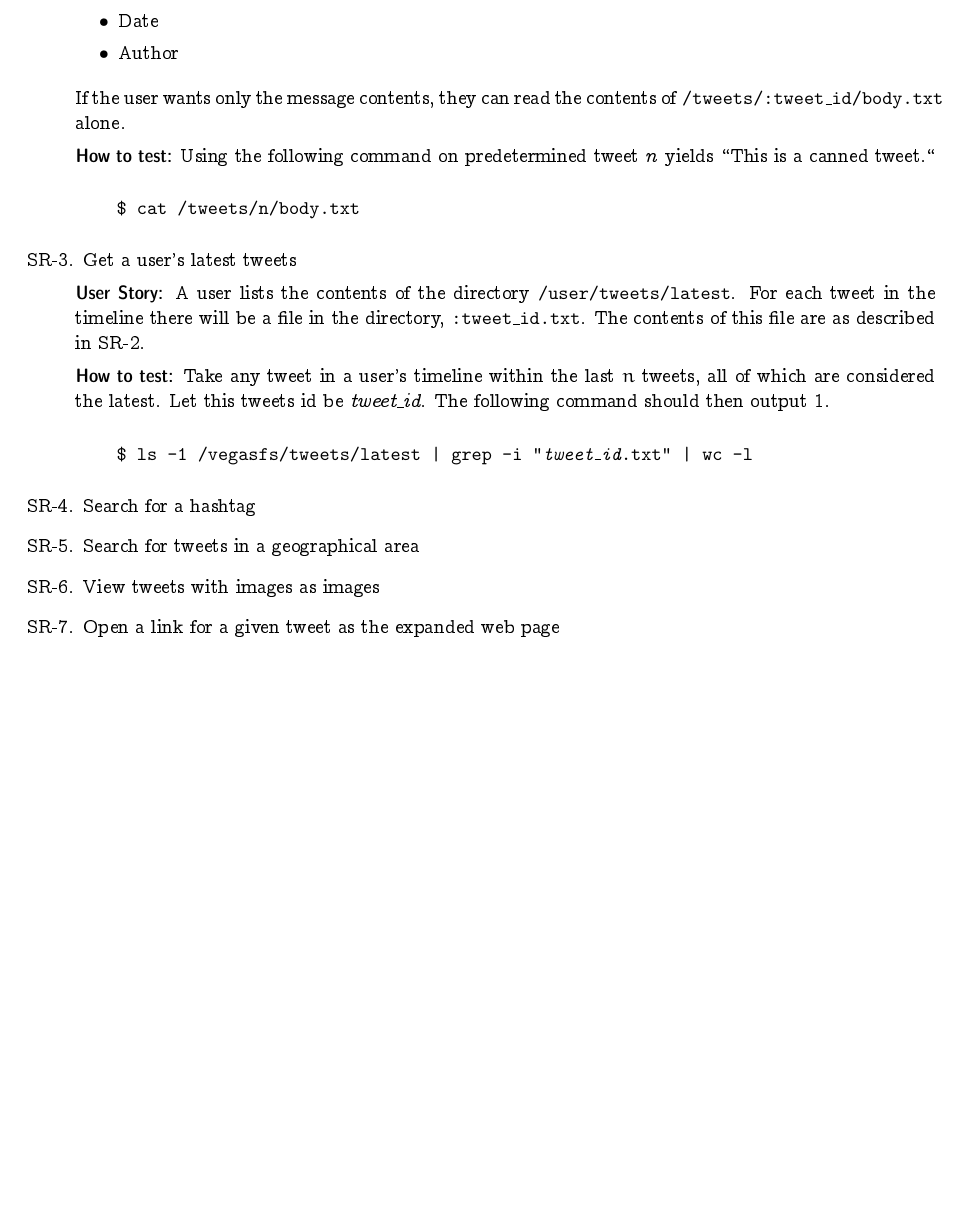
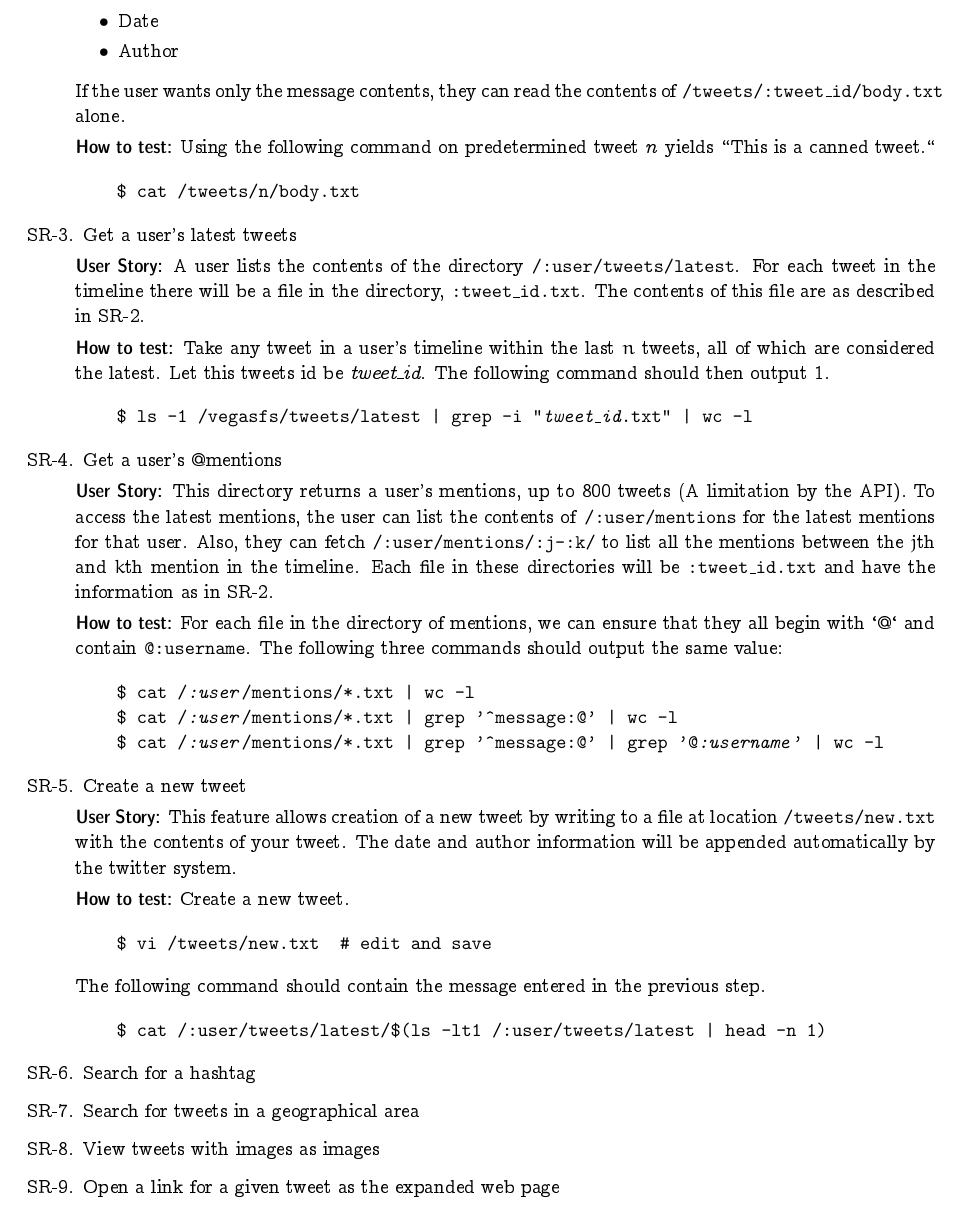
Before and after one commit to ljsc/vegas, a LaTeX paper (doc/project.tex, which reads doc/requirements.tex): part of page 3 of 3, cut so that both start at the same text, the shorter picture padded with empty space. Compiled offline with pdfLaTeX.

Commit message:
Finished integrating notes from previous commit

```diff
--- a/doc/requirements.tex
+++ b/doc/requirements.tex
@@ -97,28 +99,12 @@ If the user wants only the message contents, they can read the contents of
 \end{alltt}
 
 %%%%%%%%%%%%%%%%%%%%%%%%%%%%%%%%%%%%%%%%%%%%%%%%%%%%%%%%%%%%%%%%%%%%%%%%%%%%%%%%
-
-% SR_3: Get a user's latest tweets
-% User Story: A user reads the file user/tweets/latest.txt
-% The contents of the text file contain the latest tweet, which will contain:
-% -Message
-% -Date/Time posted
-% -Author
-%
-% Additionally, just the message body can be accessed by
-% user/tweets/latest/body.txt
-
-% How to test: Getting the above requirement's tweet at
-% user/tweets/1.txt and user/tweets/latest.txt should be equal. (You can
-% use http://api.twitter.com/1/statuses/user_timeline.json?count=1 to
-% populate latest tweet)
-
-\item Get a user's latest tweets
+\item Get a user's latest tweets\label{req:get-latest}
 
 \textbf{User Story:} A user lists the contents of the directory
-\texttt{/user/tweets/latest}. For each tweet in the timeline there will be a
+\texttt{/:user/tweets/latest}. For each tweet in the timeline there will be a
 file in the directory, \texttt{:tweet\_id.txt}. The contents of this file are as
-described in SR-\ref{get-a-tweet}.
+described in SR-\ref{req:get-a-tweet}.
 
 \textbf{How to test:} Take any tweet in a user's timeline within the last $n$
 tweets, all of which are considered the latest. Let this tweets id be
@@ -128,35 +114,46 @@ tweets, all of which are considered the latest. Let this tweets id be
     \$ ls -1 /vegasfs/tweets/latest | grep -i "\textit{tweet\_id}.txt" | wc -l
 \end{alltt}
 
-% SR_4 Get a user's @ mentions
-% User Story: This file returns a user's mentions, up to 800 tweets.(A
-% limitation by the API)
-% To access the number of mentions, the user can access
-% user/tweets/:number_of_tweets/mentions.txt where number_of_tweets is
-% the number of tweets to fetch, from 1-800. This will point you to a
-% text file containing all the @mentions with:
-% -Message
-% -Date/Time posted
-% -Author
-% Additionally, going to user/tweets/:number_of_tweets/mentions/body.txt
-% returns the number of latest mentions with just the body of the
-% message.
-% Going to user/tweets/:number_of_tweets/mentions/author.txt returns a
-% list of authors of mention tweets :number_of_tweets long.
-%
-% How to test:
-% (I can't think of a good test for this one...perhaps grepping all
-% user's tweets for @:username? Seems like a stupid test to me...)
-%
-% SR_5 Create a new tweet
-% User Story: This file creates a new tweet via POST action data to the
-% URI. this is done by writing to a file at location user/tweets/new
-% with the contents of your tweet. The date and author information will
-% be appended automatically by the twitter system.
-%
-% How to test:
-% Creating a new tweet and accesing /:user/tweets/1.txt matches with the
-% information posted to the service.
+%%%%%%%%%%%%%%%%%%%%%%%%%%%%%%%%%%%%%%%%%%%%%%%%%%%%%%%%%%%%%%%%%%%%%%%%%%%%%%%%
+\item Get a user's @mentions
+
+\textbf{User Story:} This directory returns a user's mentions, up to 800 tweets (A
+limitation by the API). To access the latest mentions, the user can list the
+contents of \texttt{/:user/mentions} for the latest mentions for that user.
+Also, they can fetch \texttt{/:user/mentions/:j-:k/} to list all the mentions
+between the $j$th and $k$th mention in the timeline. Each file in these
+directories will be \texttt{:tweet\_id.txt} and have the information as in
+SR-\ref{req:get-a-tweet}.
+
+\textbf{How to test:} For each file in the directory of mentions, we can ensure
+that they all begin with `@` and contain \texttt{@:username}. The following
+three commands should output the same value:
+
+\begin{alltt}
+    \$ cat /\textit{:user}/mentions/*.txt | wc -l
+    \$ cat /\textit{:user}/mentions/*.txt | grep '^message:@' | wc -l
+    \$ cat /\textit{:user}/mentions/*.txt | grep '^message:@' | grep '@\textit{:username}' | wc -l
+\end{alltt}
+
+%%%%%%%%%%%%%%%%%%%%%%%%%%%%%%%%%%%%%%%%%%%%%%%%%%%%%%%%%%%%%%%%%%%%%%%%%%%%%%%%
+\item Create a new tweet
+
+\textbf{User Story:} This feature allows creation of a new tweet by writing to a
+file at location \texttt{/tweets/new.txt} with the contents of your tweet. The
+date and author information will be appended automatically by the twitter
+system.
+
+\textbf{How to test:} Create a new tweet.
+
+\begin{alltt}
+    \$ vi /tweets/new.txt  # edit and save
+\end{alltt}
+
+The following command should contain the message entered in the previous step.
+
+\begin{alltt}
+    \$ cat \texttt{/:user/tweets/latest/}\$(ls -lt1 \texttt{/:user/tweets/latest} | head -n 1)
+\end{alltt}
 
 %%%%%%%%%%%%%%%%%%%%%%%%%%%%%%%%%%%%%%%%%%%%%%%%%%%%%%%%%%%%%%%%%%%%%%%%%%%%%%%%
 
```
Also changed, not shown: doc/requirements.tex (4 more changed lines).
